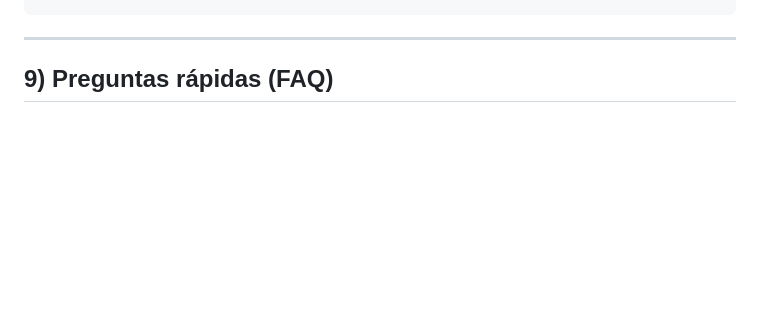
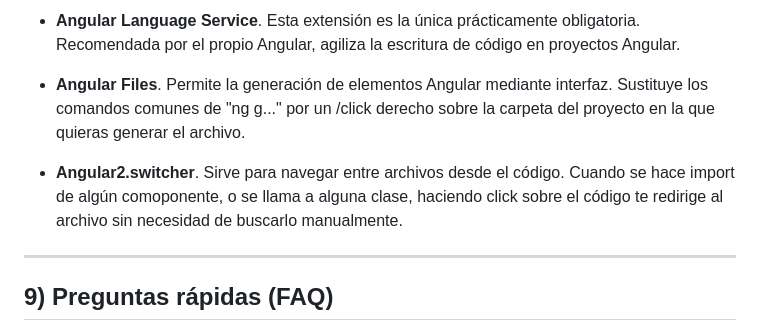
Before and after one commit to inetum-Up2Play/Up2Play, a Markdown page: Frontend/CONTRIBUTING.md, the part around one of its changes. GitHub-like rendering; blank space fills up the shorter version.

```diff
--- a/Frontend/CONTRIBUTING.md
+++ b/Frontend/CONTRIBUTING.md
@@ -152,3 +171,8 @@ ng build
+- **Angular Language Service**. Esta extensión es la única prácticamente obligatoria. Recomendada por el propio Angular, agiliza la escritura de código en proyectos Angular.
+
+- **Angular Files**. Permite la generación de elementos Angular mediante interfaz. Sustituye los comandos comunes de "ng g..." por un /click derecho sobre la carpeta del proyecto en la que quieras generar el archivo.
+
+- **Angular2.switcher**. Sirve para navegar entre archivos desde el código. Cuando se hace import de algún comoponente, o se llama a alguna clase, haciendo click sobre el código te redirige al archivo sin necesidad de buscarlo manualmente.
 
 ---
 
```
Also changed, not shown: other parts of Frontend/CONTRIBUTING.md (+31 -12 lines).
